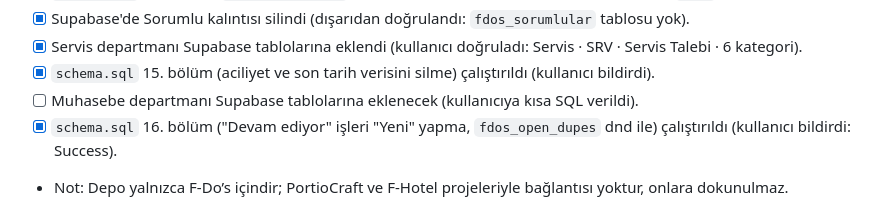
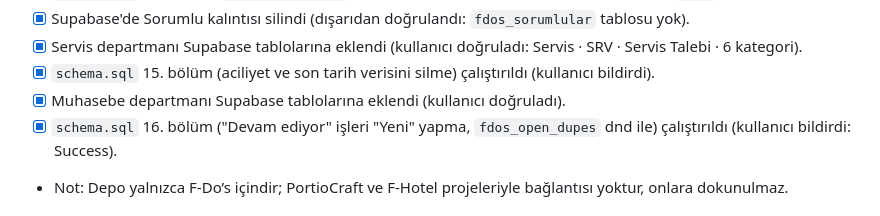
Before and after one commit to Puktao/T-Dos, a Markdown page: CLAUDE.md, the part around the change. GitHub-like rendering.

Commit message:
Kurulum durumu: Muhasebe doğrulandı
Co-Authored-By: Claude Opus 5.5 <noreply@anthropic.com>
Claude-Session: https://claude.ai/code/session_018LPm5edc5s6f3CFicyuCuq

```diff
--- a/CLAUDE.md
+++ b/CLAUDE.md
@@ -117,7 +117,7 @@ Telefonda ana ekrana eklenen bir PWA olarak çalışır. Bu dosya, claude.ai'dak
 - [x] Supabase'de Sorumlu kalıntısı silindi (dışarıdan doğrulandı: `fdos_sorumlular` tablosu yok).
 - [x] Servis departmanı Supabase tablolarına eklendi (kullanıcı doğruladı: Servis · SRV · Servis Talebi · 6 kategori).
 - [x] `schema.sql` 15. bölüm (aciliyet ve son tarih verisini silme) çalıştırıldı (kullanıcı bildirdi).
-- [ ] Muhasebe departmanı Supabase tablolarına eklenecek (kullanıcıya kısa SQL verildi).
+- [x] Muhasebe departmanı Supabase tablolarına eklendi (kullanıcı doğruladı).
 - [x] `schema.sql` 16. bölüm ("Devam ediyor" işleri "Yeni" yapma, `fdos_open_dupes` dnd ile) çalıştırıldı (kullanıcı bildirdi: Success).
 - Not: Depo yalnızca F-Do’s içindir; PortioCraft ve F-Hotel projeleriyle bağlantısı yoktur, onlara dokunulmaz.
 
```
